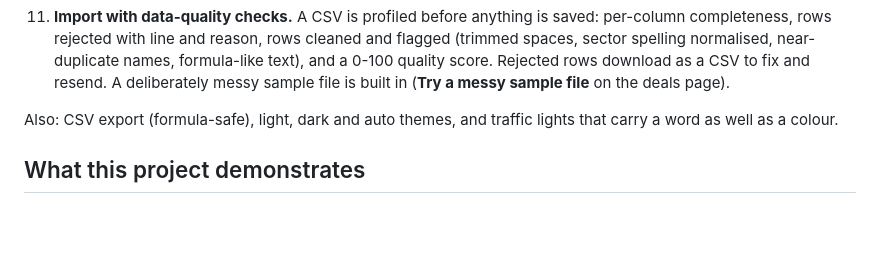
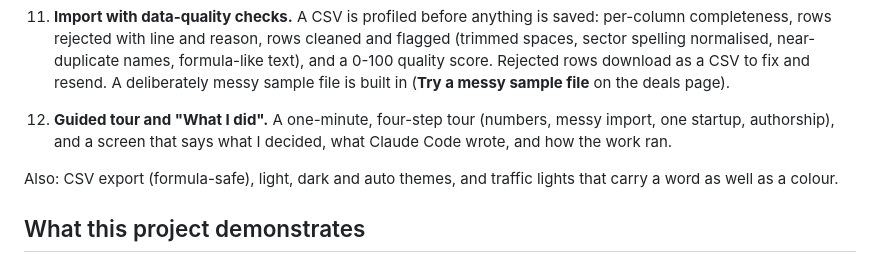
Before and after one commit to aradyaacovi/vc-deal-pipeline, a Markdown page: README.md, the part around the change. GitHub-like rendering; blank space fills up the shorter version.

```diff
--- a/README.md
+++ b/README.md
@@ -39,6 +39,8 @@ The product decisions come from my own work mentoring startups in a university f
 
 10. **Pipeline analytics.** The demo opens here. Seven KPIs and four SVG charts (funnel with conversion, time in each phase with spread, sectors by traffic light, workload) over 12 generated startups sized like a small student fund, plus a data-health panel, exportable as one CSV. Analysts see their own startups, managers see all. Every number is defined in [`docs/METRICS.md`](docs/METRICS.md).
 11. **Import with data-quality checks.** A CSV is profiled before anything is saved: per-column completeness, rows rejected with line and reason, rows cleaned and flagged (trimmed spaces, sector spelling normalised, near-duplicate names, formula-like text), and a 0-100 quality score. Rejected rows download as a CSV to fix and resend. A deliberately messy sample file is built in (**Try a messy sample file** on the deals page).
+
+12. **Guided tour and "What I did".** A one-minute, four-step tour (numbers, messy import, one startup, authorship), and a screen that says what I decided, what Claude Code wrote, and how the work ran.
 
 Also: CSV export (formula-safe), light, dark and auto themes, and traffic lights that carry a word as well as a colour.
 
```
Also changed, not shown: docs/DECISIONS.md (+4 -0 lines), docs/screenshots/about.png (added), 4 other files.
